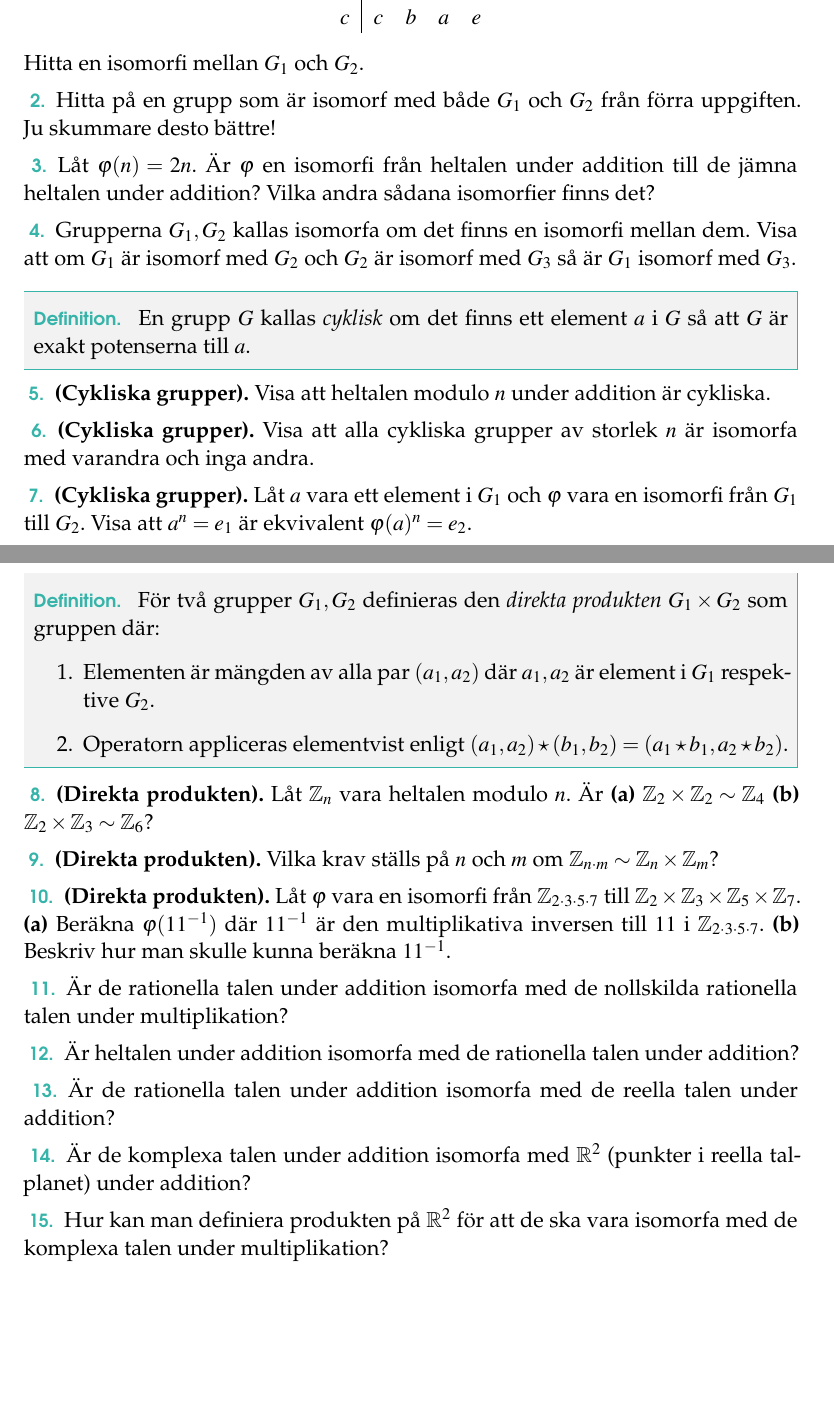
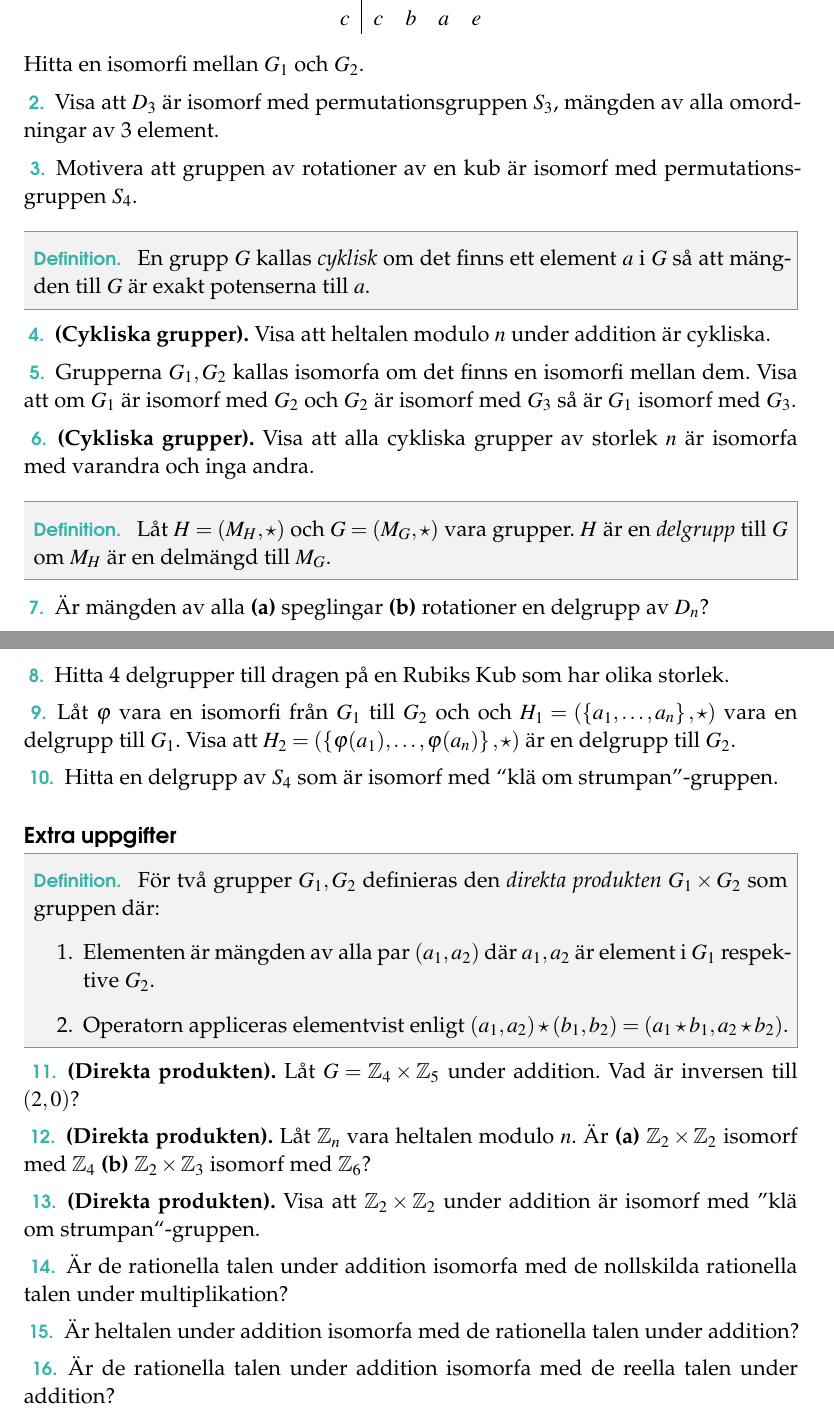
Before and after one commit to ZekeWK/mattekollo2024-groups, a LaTeX book (lec2.tex): two parts of pages 1 and 2 of 2, joined at a grey line, cut so that both start at the same text, the shorter picture padded with empty space. Compiled offline with pdfLaTeX.

Commit message:
Polishing touches to lec2

```diff
--- a/lec2.tex
+++ b/lec2.tex
@@ -40,8 +40,14 @@
 \end{problem}
 
 \begin{problem}
-  Hitta på en grupp som är isomorf med både \(G_1\) och \(G_2\) från förra uppgiften. Ju skummare desto bättre!
+  Visa att \(D_3\) är isomorf med permutationsgruppen \(S_3\), mängden av alla omordningar av 3 element.
 \end{problem}
+
+\begin{problem}
+  Motivera att gruppen av rotationer av en kub är isomorf med permutationsgruppen \(S_4\).
+\end{problem}
+
+
 
 % \begin{problem}
 %   Låt \(G_1\) vara heltalen modulo 4 under addition och \(G_2\) vara rotationerna av en kvadrat som bevarar den.
@@ -54,33 +60,56 @@
 %
 % \end{problem}
 
-\begin{problem}
-  Låt \(\varphi (n) = 2n\). Är \(\varphi\) en isomorfi från heltalen under addition till de jämna heltalen under addition? Vilka andra sådana isomorfier finns det?
+% \begin{problem}
+%   Låt \(\varphi (n) = 2n\). Är \(\varphi\) en isomorfi från heltalen under addition till de jämna heltalen under addition? Vilka andra sådana isomorfier finns det?
+% \end{problem}
+
+% \begin{problem}
+%   Är \(D_3\) isomorf med \(S_3\), mängden av alla permutationer (omordningar) av 3 element? Vad gäller för \(D_4\) och \(S_4\)?
+% \end{problem}
+
+\begin{definition}
+  En grupp \(G\) kallas \textit{cyklisk} om det finns ett element \(a\) i \(G\) så att mängden till \(G\) är exakt potenserna till \(a\).
+\end{definition}
+
+\begin{problem}\textbf{(Cykliska grupper).} Visa att heltalen modulo \(n\) under addition är cykliska.
 \end{problem}
 
 \begin{problem}
   Grupperna \(G_1, G_2\) kallas isomorfa om det finns en isomorfi mellan dem. Visa att om \(G_1\) är isomorf med \(G_2\) och \(G_2\) är isomorf med \(G_3\) så är \(G_1\) isomorf med \(G_3\).
 \end{problem}
 
-% \begin{problem}
-%   Är \(D_3\) isomorf med \(S_3\), mängden av alla permutationer (omordningar) av 3 element? Vad gäller för \(D_4\) och \(S_4\)?
+\begin{problem}\textbf{(Cykliska grupper).} Visa att alla cykliska grupper av storlek \(n\) är isomorfa med varandra och inga andra.
+\end{problem}
+
+% \begin{problem} \textbf{(Cykliska grupper).} Låt \(a\) vara ett element i \(G_1\) och \(\varphi \) vara en isomorfi från \(G_1\) till \(G_2\). Visa att \(a^n = e_1 \) är ekvivalent \(\varphi(a)^n = e_2\).
 % \end{problem}
 
 \begin{definition}
-  En grupp \(G\) kallas \textit{cyklisk} om det finns ett element \(a\) i \(G\) så att \(G\) är exakt potenserna till \(a\).
+  Låt \(H = (M_H,  \star)\) och \(G = (M_G,  \star)\) vara grupper. \(H\) är en \textit{delgrupp} till \(G\) om \(M_H\) är en delmängd till \(M_G\).
 \end{definition}
 
-\begin{problem}\textbf{(Cykliska grupper).} Visa att heltalen modulo \(n\) under addition är cykliska.
+\begin{problem}
+  Är mängden av alla \textbf{(a)} speglingar \textbf{(b)} rotationer en delgrupp av \(D_n\)?
 \end{problem}
 
-\begin{problem}\textbf{(Cykliska grupper).} Visa att alla cykliska grupper av storlek \(n\) är isomorfa med varandra och inga andra.
+\begin{problem}
+  Hitta 4 delgrupper till dragen på en Rubiks Kub som har olika storlek.
 \end{problem}
 
-\begin{problem} \textbf{(Cykliska grupper).} Låt \(a\) vara ett element i \(G_1\) och \(\varphi \) vara en isomorfi från \(G_1\) till \(G_2\). Visa att \(a^n = e_1 \) är ekvivalent \(\varphi(a)^n = e_2\).
+\begin{problem}
+  Låt \(\varphi \) vara en isomorfi från \(G_1\) till \(G_2\) och och \(H_1 = (\left\{a_1, \dots, a_n \right\},  \star )\) vara en delgrupp till \(G_1\). Visa att \(H_2 = ( \left\{\varphi (a_1), \dots, \varphi(a_n)\right\},  \star )\) är en delgrupp till \(G_2\).
+\end{problem}
+
+\begin{problem}
+  Hitta en delgrupp av \(S_4\) som är isomorf med ``klä om strumpan''-gruppen.
 \end{problem}
 
 
-\begin{definition}[]
+\subsection*{Extra uppgifter}
+
+
+\begin{definition}
   För två grupper \(G_1, G_2\) definieras den \textit{direkta produkten} \(G_1 \times G_2\) som gruppen där:
   \begin{enumerate}
     \item Elementen är mängden av alla par \((a_1, a_2)\) där \(a_1, a_2\) är element i \(G_1\) respektive \(G_2\).
@@ -89,16 +118,29 @@
 \end{definition}
 
 \begin{problem} \textbf{(Direkta produkten).}
-  Låt \(\mathbb{Z}_n \) vara heltalen modulo \(n\). Är \textbf{(a)} \(\mathbb{Z} _2 \times \mathbb{Z} _2 \sim \mathbb{Z} _4\) \textbf{(b)} \(\mathbb{Z} _2 \times \mathbb{Z} _3 \sim \mathbb{Z} _6\)? % Förtydliga?
+  Låt \(G = \mathbb{Z} _4 \times \mathbb{Z} _5\) under addition. Vad är inversen till \((2, 0)\)?
+\end{problem}
+
+
+\begin{problem} \textbf{(Direkta produkten).}
+  Låt \(\mathbb{Z}_n \) vara heltalen modulo \(n\). Är \textbf{(a)} \(\mathbb{Z} _2 \times \mathbb{Z} _2\) isomorf med \(\mathbb{Z} _4\) \textbf{(b)} \(\mathbb{Z} _2 \times \mathbb{Z} _3\) isomorf med \(\mathbb{Z} _6\)? % Förtydliga?
 \end{problem}
 
 \begin{problem} \textbf{(Direkta produkten).}
-  Vilka krav ställs på \(n\) och \(m\) om \(\mathbb{Z} _{n  \cdot m} \sim \mathbb{Z} _n \times \mathbb{Z} _m\)?
+  Visa att \(\mathbb{Z} _2 \times \mathbb{Z} _2\) under addition är isomorf med ''klä om strumpan``-gruppen.
 \end{problem}
 
-\begin{problem} \textbf{(Direkta produkten).}
-  Låt \(\varphi \) vara en isomorfi från \(\mathbb{Z} _ {2  \cdot 3  \cdot 5  \cdot 7}\) till \(\mathbb{Z} _2 \times \mathbb{Z} _3 \times \mathbb{Z} _5 \times \mathbb{Z} _7\). \textbf{(a)} Beräkna \(\varphi (11 ^{-1})\) där \(11 ^{-1}\) är den multiplikativa inversen till \(11\) i \(\mathbb{Z} _{2  \cdot 3  \cdot 5  \cdot 7}\). \textbf{(b)} Beskriv hur man skulle kunna beräkna \(11 ^{-1}\).
-\end{problem}
+
+
+% \begin{problem} \textbf{(Direkta produkten).}
+%   Vilka krav ställs på \(n\) och \(m\) om \(\mathbb{Z} _{n  \cdot m} \sim \mathbb{Z} _n \times \mathbb{Z} _m\)?
+% \end{problem}
+%
+% \begin{problem} \textbf{(Direkta produkten).}
+%   Låt \(\varphi \) vara en isomorfi från \(\mathbb{Z} _ {2  \cdot 3  \cdot 5  \cdot 7}\) till \(\mathbb{Z} _2 \times \mathbb{Z} _3 \times \mathbb{Z} _5 \times \mathbb{Z} _7\). \textbf{(a)} Beräkna \(\varphi (11 ^{-1})\) där \(11 ^{-1}\) är den multiplikativa inversen till \(11\) i \(\mathbb{Z} _{2  \cdot 3  \cdot 5  \cdot 7}\). \textbf{(b)} Beskriv hur man skulle kunna beräkna \(11 ^{-1}\).
+% \end{problem}
+
+
 
 
 
@@ -114,15 +156,12 @@
   Är de rationella talen under addition isomorfa med de reella talen under addition?
 \end{problem}
 
-\begin{problem}
-  Är de komplexa talen under addition isomorfa med \(\mathbb{R} ^2\) (punkter i reella talplanet) under addition?
-\end{problem}
-
-\begin{problem}
-  Hur kan man definiera produkten på \(\mathbb{R} ^2\) för att de ska vara isomorfa med de komplexa talen under multiplikation?
-\end{problem}
-
-
-% TODO! More difficult problems
+% \begin{problem} \textbf{(Direkta produkten).}
+%   Vilka krav ställs på \(n\) och \(m\) om \(\mathbb{Z} _{n  \cdot m} \sim \mathbb{Z} _n \times \mathbb{Z} _m\)?
+% \end{problem}
+%
+% \begin{problem} \textbf{(Direkta produkten).}
+%   Låt \(\varphi \) vara en isomorfi från \(\mathbb{Z} _ {2  \cdot 3  \cdot 5  \cdot 7}\) till \(\mathbb{Z} _2 \times \mathbb{Z} _3 \times \mathbb{Z} _5 \times \mathbb{Z} _7\). \textbf{(a)} Beräkna \(\varphi (11 ^{-1})\) där \(11 ^{-1}\) är den multiplikativa inversen till \(11\) i \(\mathbb{Z} _{2  \cdot 3  \cdot 5  \cdot 7}\). \textbf{(b)} Beskriv hur man skulle kunna beräkna \(11 ^{-1}\).
+% \end{problem}
 
 \end{document}
```
Also changed, not shown: lec2.pdf, lec2.tex (2 more changed lines).
